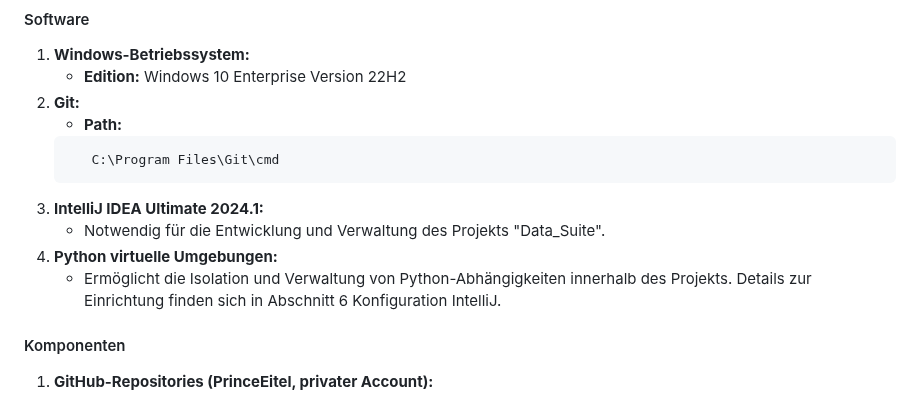
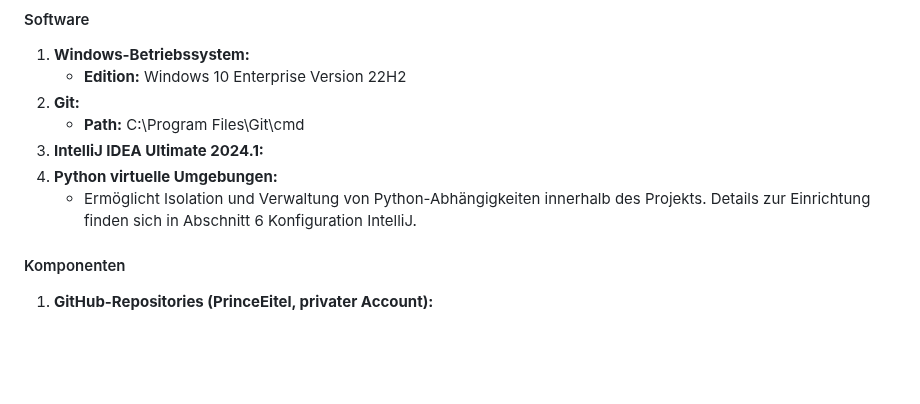
Before and after one commit to PrinceEitel/Data_Suite, a Markdown page: README.md, the part around the change. GitHub-like rendering; blank space fills up the shorter version.

````diff
--- a/README.md
+++ b/README.md
@@ -138,14 +138,10 @@ Data_Suite/
 1. **Windows-Betriebssystem:**
    - **Edition:** Windows 10 Enterprise Version 22H2
 2. **Git:**
-   - **Path:**
-   ```plaintext
-      C:\Program Files\Git\cmd
-   ```
+   - **Path:** C:\Program Files\Git\cmd
 3. **IntelliJ IDEA Ultimate 2024.1:**
-   - Notwendig für die Entwicklung und Verwaltung des Projekts "Data_Suite".
 4. **Python virtuelle Umgebungen:**
-   - Ermöglicht die Isolation und Verwaltung von Python-Abhängigkeiten innerhalb des Projekts. Details zur Einrichtung finden sich in Abschnitt 6 Konfiguration IntelliJ.
+   - Ermöglicht Isolation und Verwaltung von Python-Abhängigkeiten innerhalb des Projekts. Details zur Einrichtung finden sich in Abschnitt 6 Konfiguration IntelliJ.
 
 #### Komponenten
 1. **GitHub-Repositories (PrinceEitel, privater Account):**
````
